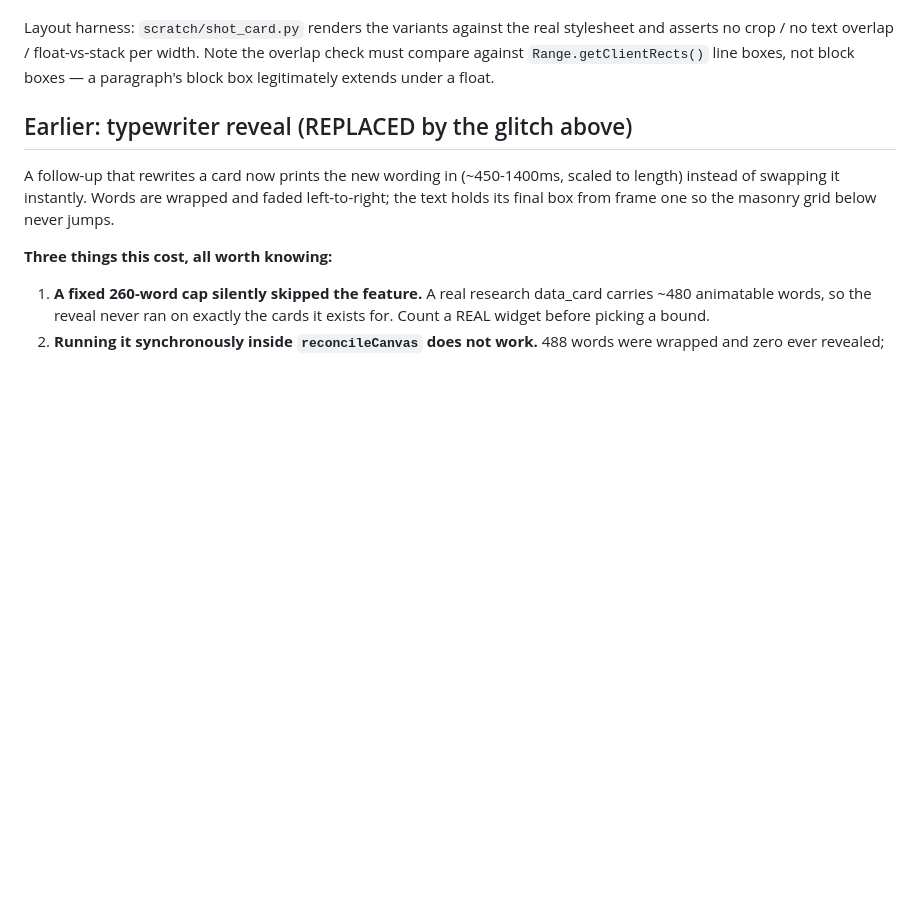
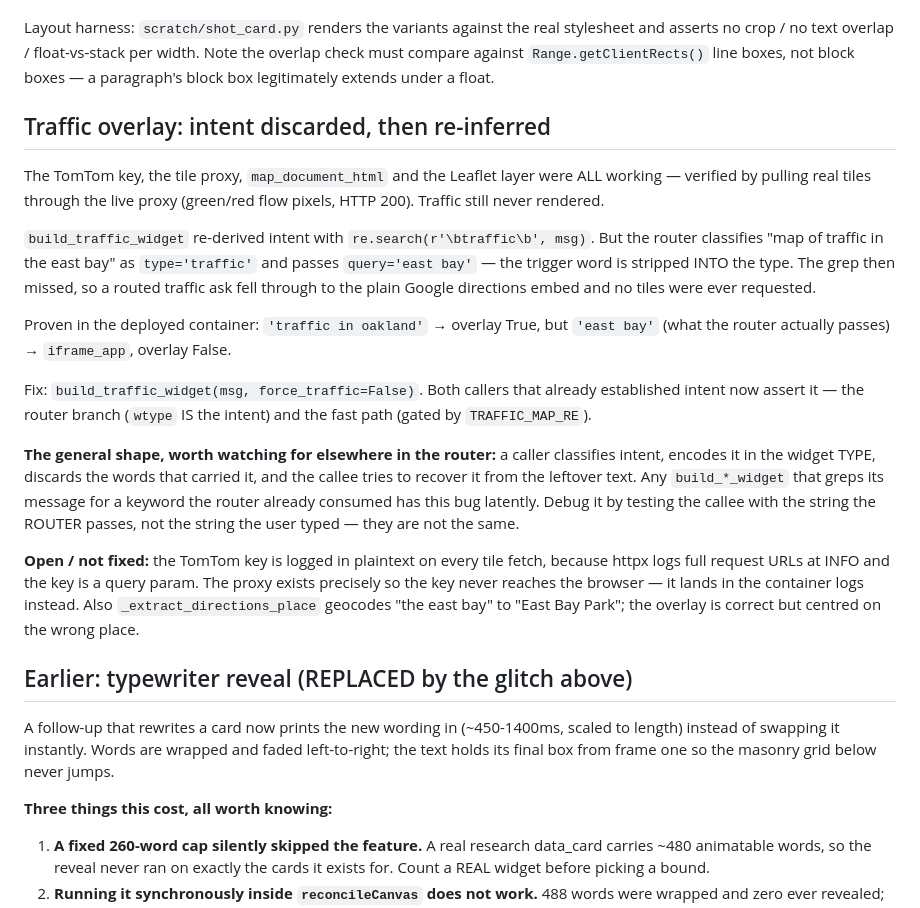
Before and after one commit to LazyCat420/HTML-Notes, a Markdown page: HANDOFF.md, the part around the change. GitHub-like rendering; blank space fills up the shorter version.

Commit message:
docs: record traffic overlay root cause and open TomTom key-logging risk
Co-Authored-By: Claude Opus 4.8 (1M context) <noreply@anthropic.com>

```diff
--- a/HANDOFF.md
+++ b/HANDOFF.md
@@ -72,6 +72,38 @@ Layout harness: `scratch/shot_card.py` renders the variants against the real
 stylesheet and asserts no crop / no text overlap / float-vs-stack per width.
 Note the overlap check must compare against `Range.getClientRects()` line boxes,
 not block boxes — a paragraph's block box legitimately extends under a float.
+
+## Traffic overlay: intent discarded, then re-inferred
+
+The TomTom key, the tile proxy, `map_document_html` and the Leaflet layer were
+ALL working — verified by pulling real tiles through the live proxy (green/red
+flow pixels, HTTP 200). Traffic still never rendered.
+
+`build_traffic_widget` re-derived intent with `re.search(r'\btraffic\b', msg)`.
+But the router classifies "map of traffic in the east bay" as `type='traffic'`
+and passes `query='east bay'` — the trigger word is stripped INTO the type. The
+grep then missed, so a routed traffic ask fell through to the plain Google
+directions embed and no tiles were ever requested.
+
+Proven in the deployed container: `'traffic in oakland'` → overlay True, but
+`'east bay'` (what the router actually passes) → `iframe_app`, overlay False.
+
+Fix: `build_traffic_widget(msg, force_traffic=False)`. Both callers that already
+established intent now assert it — the router branch (`wtype` IS the intent) and
+the fast path (gated by `TRAFFIC_MAP_RE`).
+
+**The general shape, worth watching for elsewhere in the router:** a caller
+classifies intent, encodes it in the widget TYPE, discards the words that
+carried it, and the callee tries to recover it from the leftover text. Any
+`build_*_widget` that greps its message for a keyword the router already
+consumed has this bug latently. Debug it by testing the callee with the string
+the ROUTER passes, not the string the user typed — they are not the same.
+
+**Open / not fixed:** the TomTom key is logged in plaintext on every tile fetch,
+because httpx logs full request URLs at INFO and the key is a query param. The
+proxy exists precisely so the key never reaches the browser — it lands in the
+container logs instead. Also `_extract_directions_place` geocodes "the east bay"
+to "East Bay Park"; the overlay is correct but centred on the wrong place.
 
 ## Earlier: typewriter reveal (REPLACED by the glitch above)
 
```
